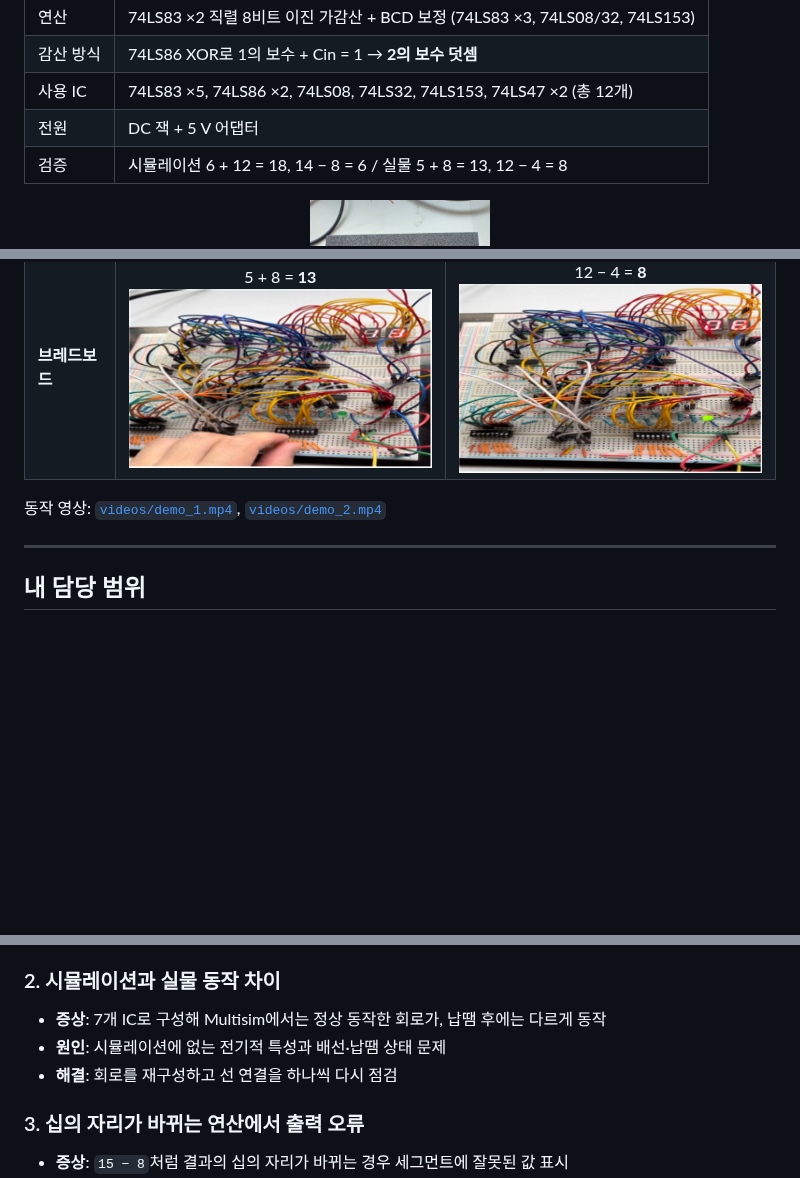
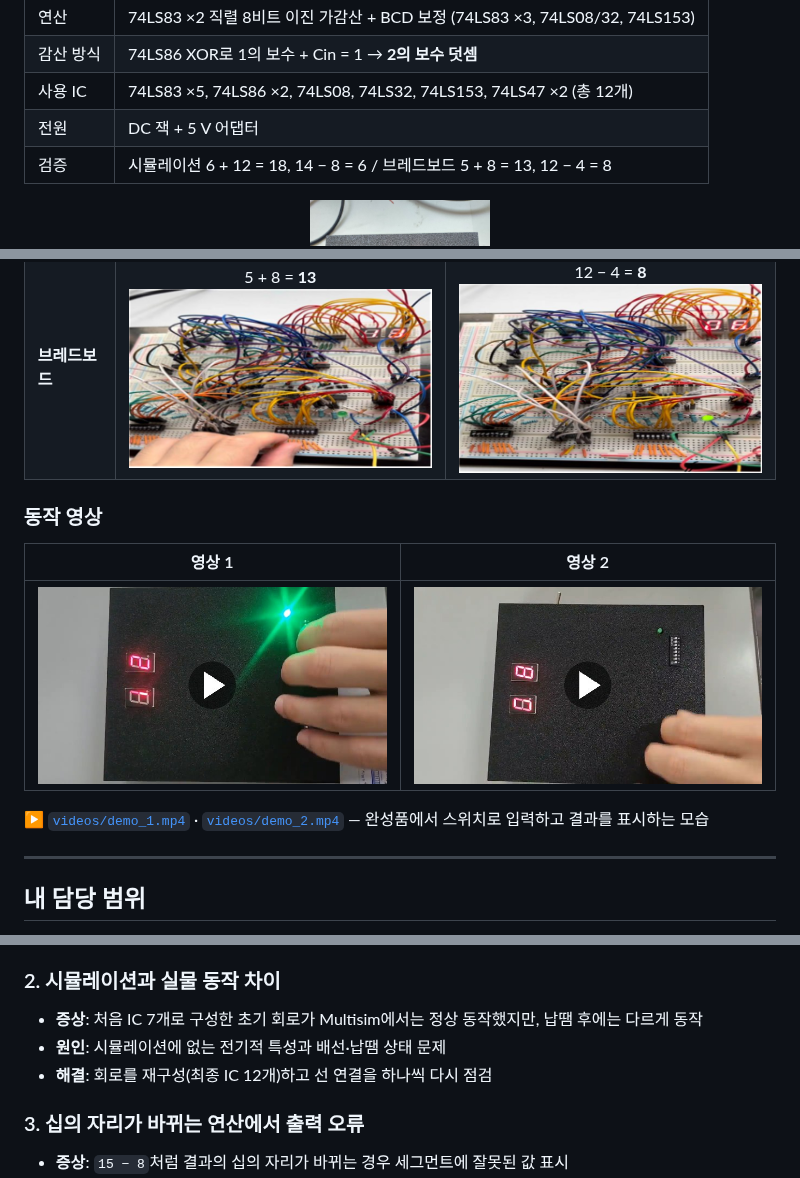
Before and after one commit to qetad13/8bit-bcd-adder-subtractor, a Markdown page: README.md, 3 parts joined by grey strips. Rendered like a GitHub page; pictures changed too: images/demo_1_thumb.jpg (added), images/demo_2_thumb.jpg (added); blank space fills up the shorter version.

Commit message:
README 표기 정리, 영상 썸네일 및 라이선스 추가
- 검증 항목의 '실물'을 결과 표와 같은 '브레드보드'로 통일
- 트러블슈팅 2번의 IC 개수(초기 7개 / 최종 12개) 명확화
- 동작 영상 썸네일 추가
- MIT LICENSE 추가

Co-Authored-By: Claude Opus 5.5 <noreply@anthropic.com>

```diff
--- a/README.md
+++ b/README.md
@@ -21,7 +21,7 @@
 | 감산 방식 | 74LS86 XOR로 1의 보수 + Cin = 1 → **2의 보수 덧셈** |
 | 사용 IC | 74LS83 ×5, 74LS86 ×2, 74LS08, 74LS32, 74LS153, 74LS47 ×2 (총 12개) |
 | 전원 | DC 잭 + 5 V 어댑터 |
-| 검증 | 시뮬레이션 6 + 12 = 18, 14 − 8 = 6 / 실물 5 + 8 = 13, 12 − 4 = 8 |
+| 검증 | 시뮬레이션 6 + 12 = 18, 14 − 8 = 6 / 브레드보드 5 + 8 = 13, 12 − 4 = 8 |
 
 <p align="center">
   <img src="images/final_add.jpg" width="32%">
@@ -118,7 +118,13 @@
 | **시뮬레이션** | 6 + 12 = **18**<br><img src="images/sim_add.png" width="360"> | 14 − 8 = **6**<br><img src="images/sim_sub.png" width="360"> |
 | **브레드보드** | 5 + 8 = **13**<br><img src="images/breadboard_add.jpg" width="360"> | 12 − 4 = **8**<br><img src="images/breadboard_sub.jpg" width="360"> |
 
-동작 영상: [`videos/demo_1.mp4`](videos/demo_1.mp4), [`videos/demo_2.mp4`](videos/demo_2.mp4)
+### 동작 영상
+
+| 영상 1 | 영상 2 |
+|:---:|:---:|
+| <a href="videos/demo_1.mp4"><img src="images/demo_1_thumb.jpg" width="380" alt="동작 영상 1"></a> | <a href="videos/demo_2.mp4"><img src="images/demo_2_thumb.jpg" width="380" alt="동작 영상 2"></a> |
+
+▶ [`videos/demo_1.mp4`](videos/demo_1.mp4) · [`videos/demo_2.mp4`](videos/demo_2.mp4) — 완성품에서 스위치로 입력하고 결과를 표시하는 모습
 
 ---
 
@@ -143,9 +149,9 @@
 - **해결**: 스위치 출력단마다 1 kΩ 풀업 저항(총 16개)을 달아 기본값을 고정
 
 ### 2. 시뮬레이션과 실물 동작 차이
-- **증상**: 7개 IC로 구성해 Multisim에서는 정상 동작한 회로가, 납땜 후에는 다르게 동작
+- **증상**: 처음 IC 7개로 구성한 초기 회로가 Multisim에서는 정상 동작했지만, 납땜 후에는 다르게 동작
 - **원인**: 시뮬레이션에 없는 전기적 특성과 배선·납땜 상태 문제
-- **해결**: 회로를 재구성하고 선 연결을 하나씩 다시 점검
+- **해결**: 회로를 재구성(최종 IC 12개)하고 선 연결을 하나씩 다시 점검
 
 ### 3. 십의 자리가 바뀌는 연산에서 출력 오류
 - **증상**: `15 − 8`처럼 결과의 십의 자리가 바뀌는 경우 세그먼트에 잘못된 값 표시
```
Also changed, not shown: other parts of README.md (+1 -0 lines), 1 other file.
